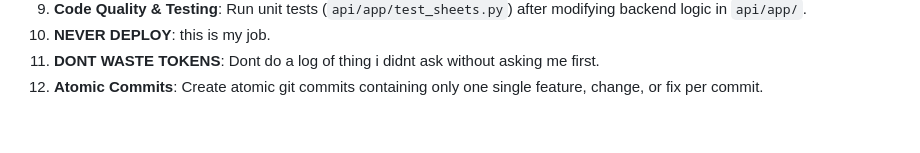
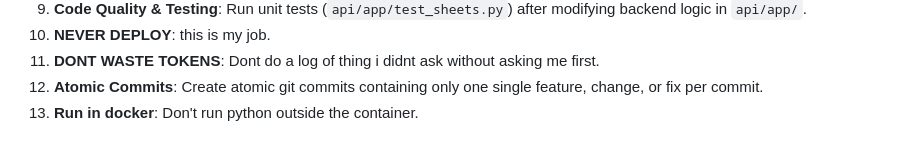
Before and after one commit to alfrenovsky/invite, a Markdown page: AGENTS.md, the part around the change. Rendered like a GitHub page.

Commit message:
docs: add rule 13 to run python only inside docker container in AGENTS.md

```diff
--- a/AGENTS.md
+++ b/AGENTS.md
@@ -156,3 +156,4 @@ All API routes are proxied through Nginx:
 10. **NEVER DEPLOY**: this is my job.
 11. **DONT WASTE TOKENS**: Dont do a log of thing i didnt ask without asking me first.
 12. **Atomic Commits**: Create atomic git commits containing only one single feature, change, or fix per commit.
+13. **Run in docker**: Don't run python outside the container.
```
